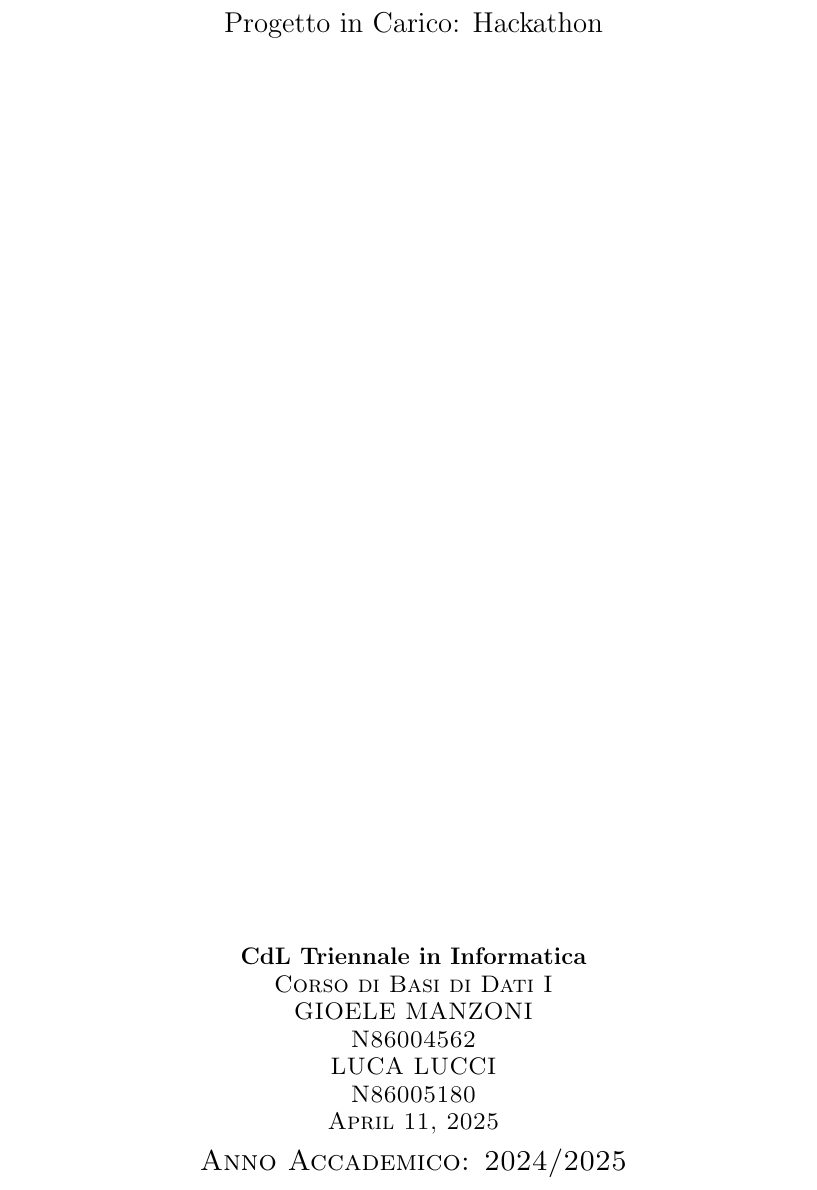
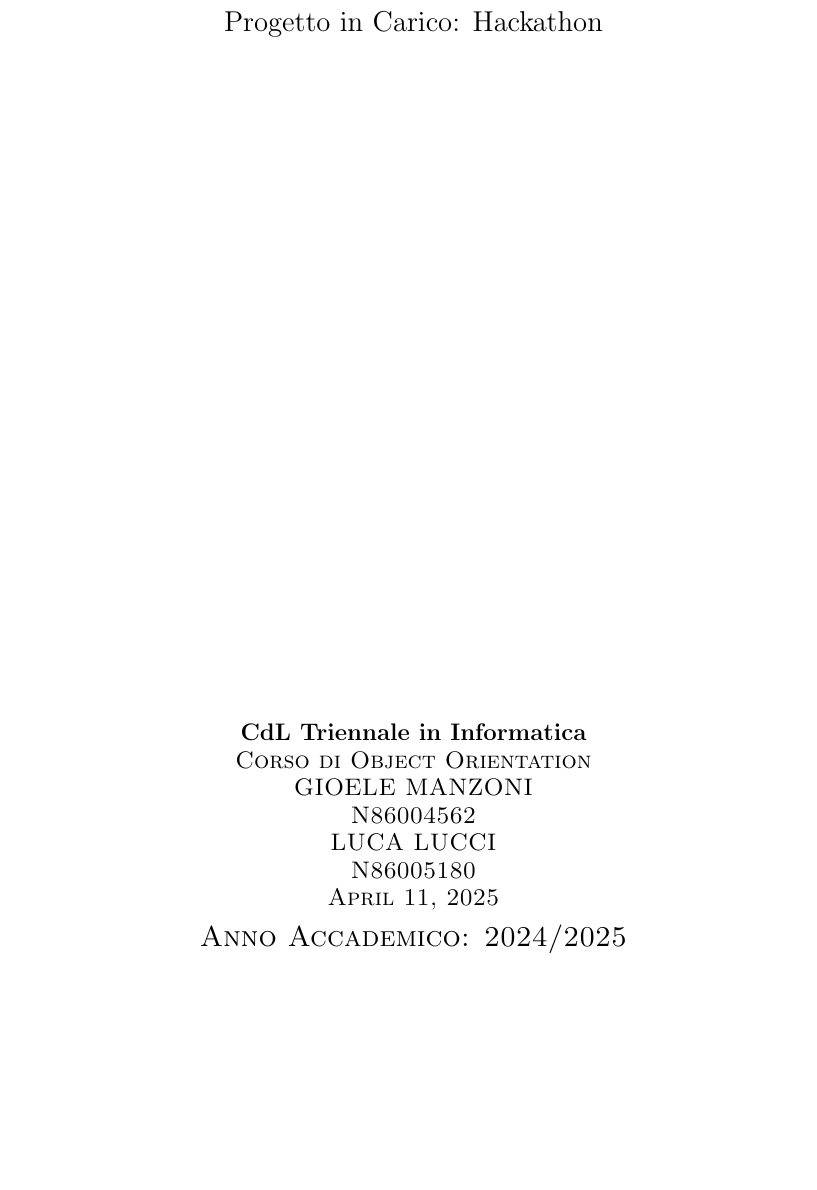
Before and after one commit to RyoSpikes/ProgettoObjOrient, a LaTeX document (Documentazione/DocumentazioneProgettoOO.tex): part of page 1 of 2, cut so that both start at the same text, the shorter picture padded with empty space. Compiled offline with pdfLaTeX.

Commit message:
Documentation Compiled
Compilata documentazione in LaTex.
Aggiunta cartella per le immagini.

```diff
--- a/Documentazione/DocumentazioneProgettoOO.tex
+++ b/Documentazione/DocumentazioneProgettoOO.tex
@@ -19,7 +20,7 @@
 		{\Large{Progetto in Carico: Hackathon \par}}
 		\vfill
 		{\large{ \textbf{\textsc{CdL Triennale in Informatica}}}}\\
-		{\large{\textsc{Corso di Basi di Dati I}}}\\
+		{\large{\textsc{Corso di Object Orientation}}}\\
 		{\large{\textsc{GIOELE MANZONI}}}\\
 		{\large{\textsc{N86004562}}}\\
 		{\large{\textsc{LUCA LUCCI}}}\\
```
Also changed, not shown: Documentazione/DocumentazioneProgettoOO.pdf (added), Documentazione/DocumentazioneProgettoOO.tex (1 more changed lines), 4 other files.
